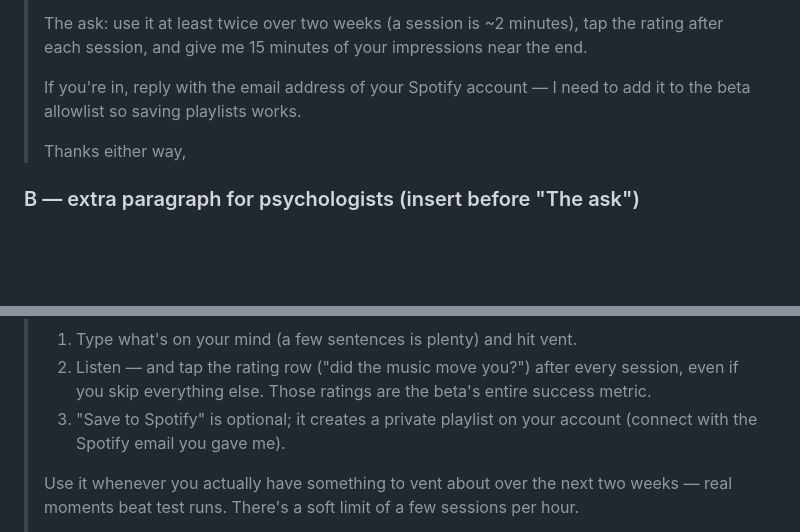
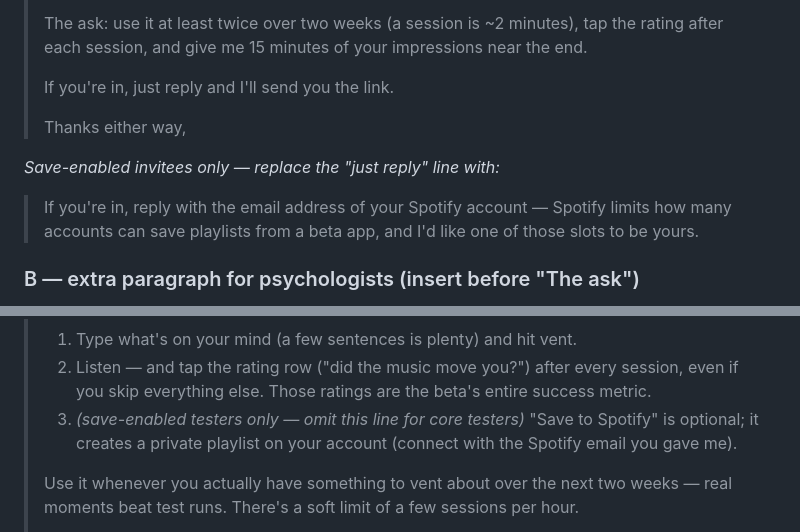
Before and after one commit to tirthshah7/venti-music, a Markdown page: docs/beta-playbook.md, 2 parts joined by grey strips. GitHub-like rendering; blank space fills up the shorter version.

```diff
--- a/docs/beta-playbook.md
+++ b/docs/beta-playbook.md
@@ -105,11 +133,16 @@ Placeholders in angle brackets. Keep them short — busy professionals.
 > tap the rating after each session, and give me 15 minutes of your
 > impressions near the end.
 >
-> If you're in, reply with the email address of your Spotify account —
-> I need to add it to the beta allowlist so saving playlists works.
+> If you're in, just reply and I'll send you the link.
 >
 > Thanks either way,
 > <you>
+
+*Save-enabled invitees only — replace the "just reply" line with:*
+
+> If you're in, reply with the email address of your Spotify account —
+> Spotify limits how many accounts can save playlists from a beta app,
+> and I'd like one of those slots to be yours.
 
 ### B — extra paragraph for psychologists (insert before "The ask")
 
@@ -137,7 +170,8 @@ Placeholders in angle brackets. Keep them short — busy professionals.
 > 2. Listen — and tap the rating row ("did the music move you?") after
 >    every session, even if you skip everything else. Those ratings are
 >    the beta's entire success metric.
-> 3. "Save to Spotify" is optional; it creates a private playlist on your
+> 3. *(save-enabled testers only — omit this line for core testers)*
+>    "Save to Spotify" is optional; it creates a private playlist on your
 >    account (connect with the Spotify email you gave me).
 >
 > Use it whenever you actually have something to vent about over the next
```
Also changed, not shown: other parts of docs/beta-playbook.md (+39 -9 lines), docs/venti-web-build-spec.md (+16 -0 lines).
